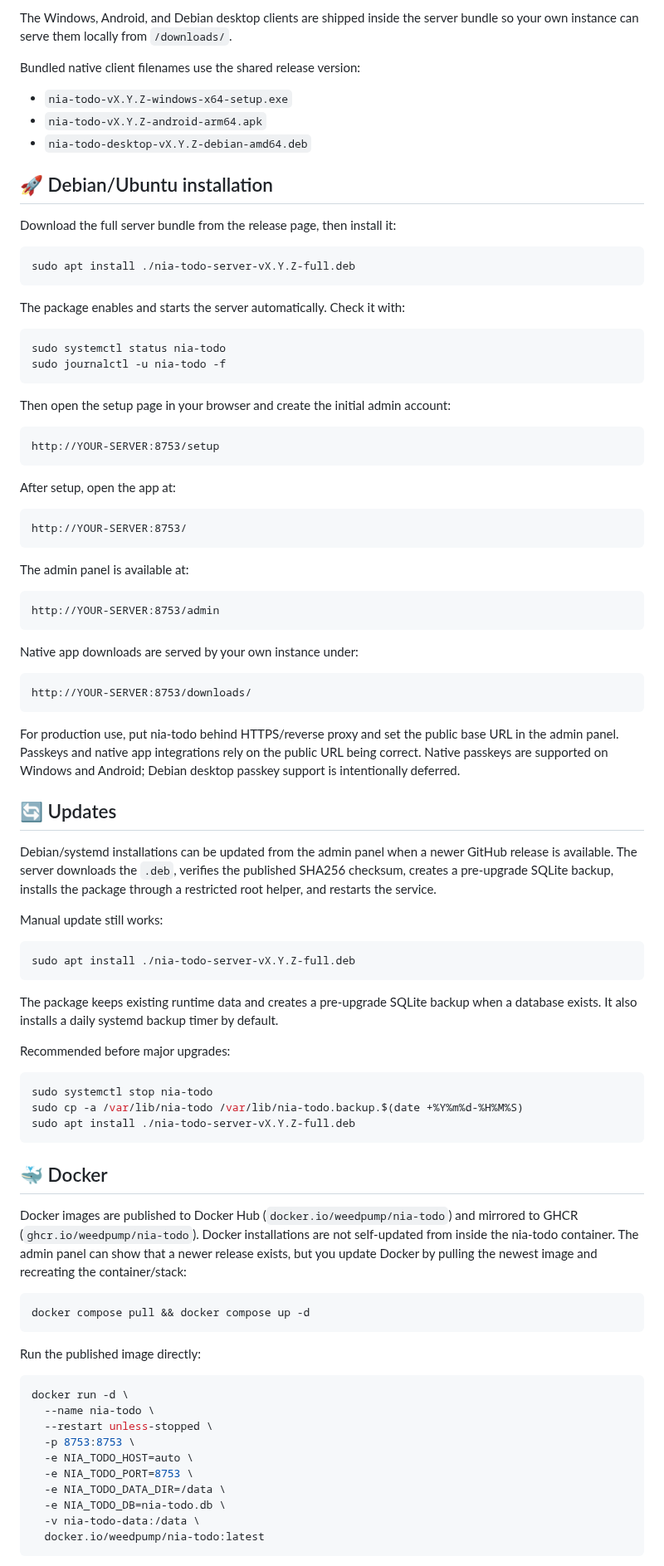
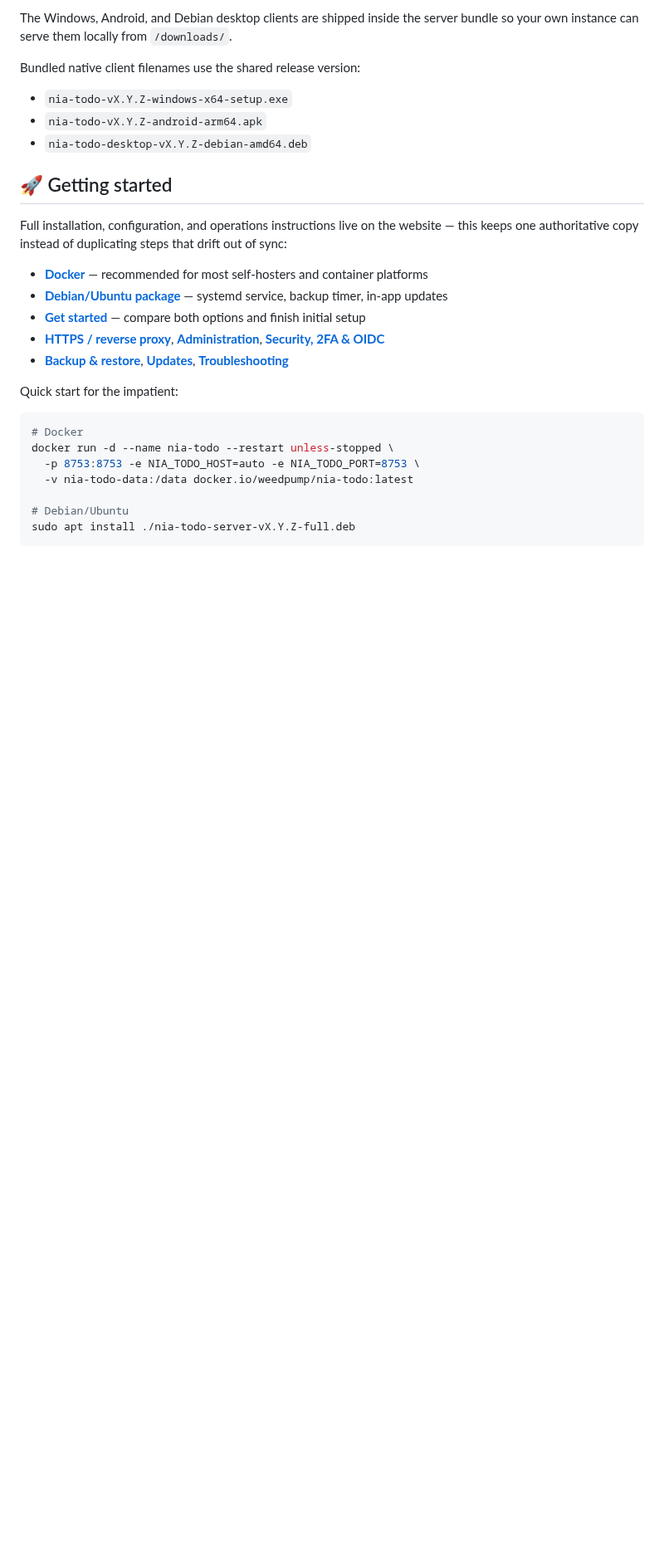
Before and after one commit to weedpump/nia-todo, a Markdown page: README.md, the part around one of its changes. Shown at 83% size. Drawn GitHub-style; blank space fills up the shorter version.

````diff
--- a/README.md
+++ b/README.md
@@ -119,89 +121,25 @@ Bundled native client filenames use the shared release version:
 - `nia-todo-vX.Y.Z-android-arm64.apk`
 - `nia-todo-desktop-vX.Y.Z-debian-amd64.deb`
 
-## 🚀 Debian/Ubuntu installation
+## 🚀 Getting started
 
-Download the full server bundle from the release page, then install it:
+Full installation, configuration, and operations instructions live on the website — this keeps one authoritative copy instead of duplicating steps that drift out of sync:
+
+- **[Docker](https://nia-todo.homelabdiary.dev/docs/install/docker)** — recommended for most self-hosters and container platforms
+- **[Debian/Ubuntu package](https://nia-todo.homelabdiary.dev/docs/install/debian)** — systemd service, backup timer, in-app updates
+- **[Get started](https://nia-todo.homelabdiary.dev/docs/get-started)** — compare both options and finish initial setup
+- **[HTTPS / reverse proxy](https://nia-todo.homelabdiary.dev/docs/configure/reverse-proxy)**, **[Administration](https://nia-todo.homelabdiary.dev/docs/configure/administration)**, **[Security, 2FA & OIDC](https://nia-todo.homelabdiary.dev/docs/configure/security)**
+- **[Backup & restore](https://nia-todo.homelabdiary.dev/docs/operations/backups)**, **[Updates](https://nia-todo.homelabdiary.dev/docs/operations/updates)**, **[Troubleshooting](https://nia-todo.homelabdiary.dev/docs/troubleshooting)**
+
+Quick start for the impatient:
 
 ```bash
+# Docker
+docker run -d --name nia-todo --restart unless-stopped \
+  -p 8753:8753 -e NIA_TODO_HOST=auto -e NIA_TODO_PORT=8753 \
+  -v nia-todo-data:/data docker.io/weedpump/nia-todo:latest
+
+# Debian/Ubuntu
 sudo apt install ./nia-todo-server-vX.Y.Z-full.deb
 ```
 
-The package enables and starts the server automatically. Check it with:
-
-```bash
-sudo systemctl status nia-todo
-sudo journalctl -u nia-todo -f
-```
-
-Then open the setup page in your browser and create the initial admin account:
-
-```text
-http://YOUR-SERVER:8753/setup
-```
-
-After setup, open the app at:
-
-```text
-http://YOUR-SERVER:8753/
-```
-
-The admin panel is available at:
-
-```text
-http://YOUR-SERVER:8753/admin
-```
-
-Native app downloads are served by your own instance under:
-
-```text
-http://YOUR-SERVER:8753/downloads/
-```
-
-For production use, put nia-todo behind HTTPS/reverse proxy and set the public base URL in the admin panel. Passkeys and native app integrations rely on the public URL being correct. Native passkeys are supported on Windows and Android; Debian desktop passkey support is intentionally deferred.
-
-## 🔄 Updates
-
-Debian/systemd installations can be updated from the admin panel when a newer GitHub release is available.
-The server downloads the `.deb`, verifies the published SHA256 checksum, creates a pre-upgrade SQLite backup, installs the package through a restricted root helper, and restarts the service.
-
-Manual update still works:
-
-```bash
-sudo apt install ./nia-todo-server-vX.Y.Z-full.deb
-```
-
-The package keeps existing runtime data and creates a pre-upgrade SQLite backup when a database exists.
-It also installs a daily systemd backup timer by default.
-
-Recommended before major upgrades:
-
-```bash
-sudo systemctl stop nia-todo
-sudo cp -a /var/lib/nia-todo /var/lib/nia-todo.backup.$(date +%Y%m%d-%H%M%S)
-sudo apt install ./nia-todo-server-vX.Y.Z-full.deb
-```
-
-## 🐳 Docker
-
-Docker images are published to Docker Hub (`docker.io/weedpump/nia-todo`) and mirrored to GHCR (`ghcr.io/weedpump/nia-todo`). Docker installations are not self-updated from inside the nia-todo container. The admin panel can show that a newer release exists, but you update Docker by pulling the newest image and recreating the container/stack:
-
-```bash
-docker compose pull && docker compose up -d
-```
-
-Run the published image directly:
-
-```bash
-docker run -d \
-  --name nia-todo \
-  --restart unless-stopped \
-  -p 8753:8753 \
-  -e NIA_TODO_HOST=auto \
-  -e NIA_TODO_PORT=8753 \
-  -e NIA_TODO_DATA_DIR=/data \
-  -e NIA_TODO_DB=nia-todo.db \
-  -v nia-todo-data:/data \
-  docker.io/weedpump/nia-todo:latest
-```
-
````
Also changed, not shown: other parts of README.md (+7 -124 lines), packaging/docs/screenshots/desktop-dark.png, packaging/docs/screenshots/desktop-light.png, packaging/docs/screenshots/mobile-dark.png, packaging/docs/screenshots/mobile-light.png.
